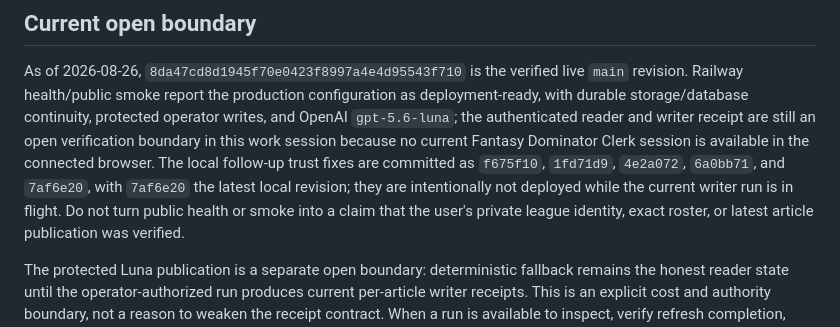
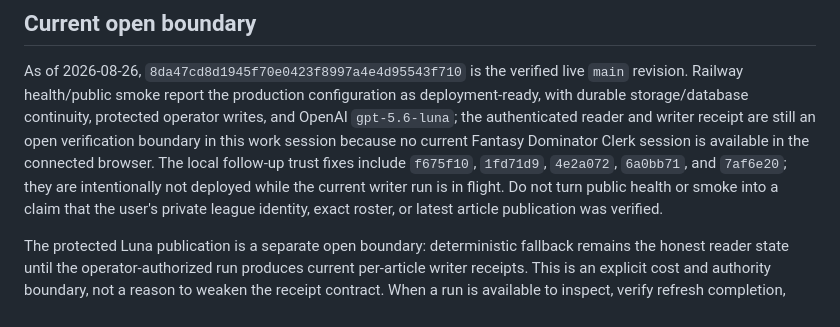
Before and after one commit to joen3489/Fantasy-Dominator, a Markdown page: docs/front_office_operating_lessons.md, the part around the change. GitHub-like rendering.

Commit message:
Avoid stale latest revision claim

```diff
--- a/docs/front_office_operating_lessons.md
+++ b/docs/front_office_operating_lessons.md
@@ -197,10 +197,9 @@ configuration as deployment-ready, with durable storage/database continuity,
 protected operator writes, and OpenAI `gpt-5.6-luna`; the authenticated reader
 and writer receipt are still an open verification boundary in this work session
 because no current Fantasy Dominator Clerk session is available in the
-connected browser. The local follow-up trust fixes are committed as `f675f10`,
-`1fd71d9`, `4e2a072`, `6a0bb71`, and `7af6e20`, with `7af6e20` the latest local
-revision; they are intentionally not deployed while the current writer run is
-in flight. Do
+connected browser. The local follow-up trust fixes include `f675f10`,
+`1fd71d9`, `4e2a072`, `6a0bb71`, and `7af6e20`; they are intentionally not
+deployed while the current writer run is in flight. Do
 not turn public health or smoke into a claim that the user's private league
 identity, exact roster, or latest article publication was verified.
 
```
